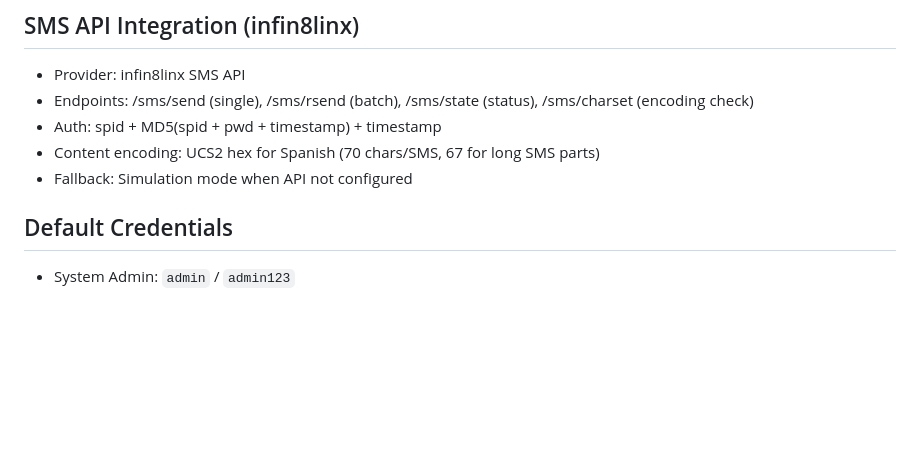
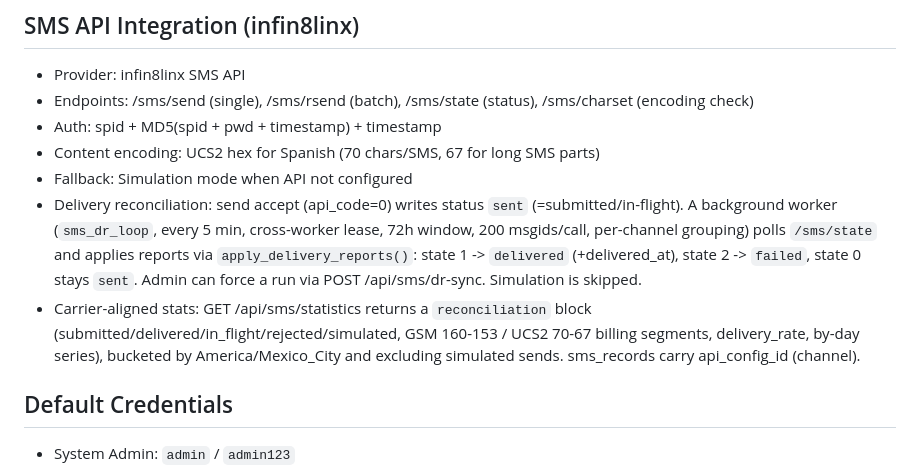
Before and after one commit to xuxin4788-akash/sms-platform, a Markdown page: AGENTS.md, the part around the change. Rendered like a GitHub page; blank space fills up the shorter version.

Commit message:
docs: document SMS delivery reconciliation and carrier-aligned stats

```diff
--- a/AGENTS.md
+++ b/AGENTS.md
@@ -136,6 +136,8 @@ A team-oriented SMS marketing management platform with Spanish (es) UI. Built wi
 - Auth: spid + MD5(spid + pwd + timestamp) + timestamp
 - Content encoding: UCS2 hex for Spanish (70 chars/SMS, 67 for long SMS parts)
 - Fallback: Simulation mode when API not configured
+- Delivery reconciliation: send accept (api_code=0) writes status `sent` (=submitted/in-flight). A background worker (`sms_dr_loop`, every 5 min, cross-worker lease, 72h window, 200 msgids/call, per-channel grouping) polls `/sms/state` and applies reports via `apply_delivery_reports()`: state 1 -> `delivered` (+delivered_at), state 2 -> `failed`, state 0 stays `sent`. Admin can force a run via POST /api/sms/dr-sync. Simulation is skipped.
+- Carrier-aligned stats: GET /api/sms/statistics returns a `reconciliation` block (submitted/delivered/in_flight/rejected/simulated, GSM 160-153 / UCS2 70-67 billing segments, delivery_rate, by-day series), bucketed by America/Mexico_City and excluding simulated sends. sms_records carry api_config_id (channel).
 
 ## Default Credentials
 - System Admin: `admin` / `admin123`
```
